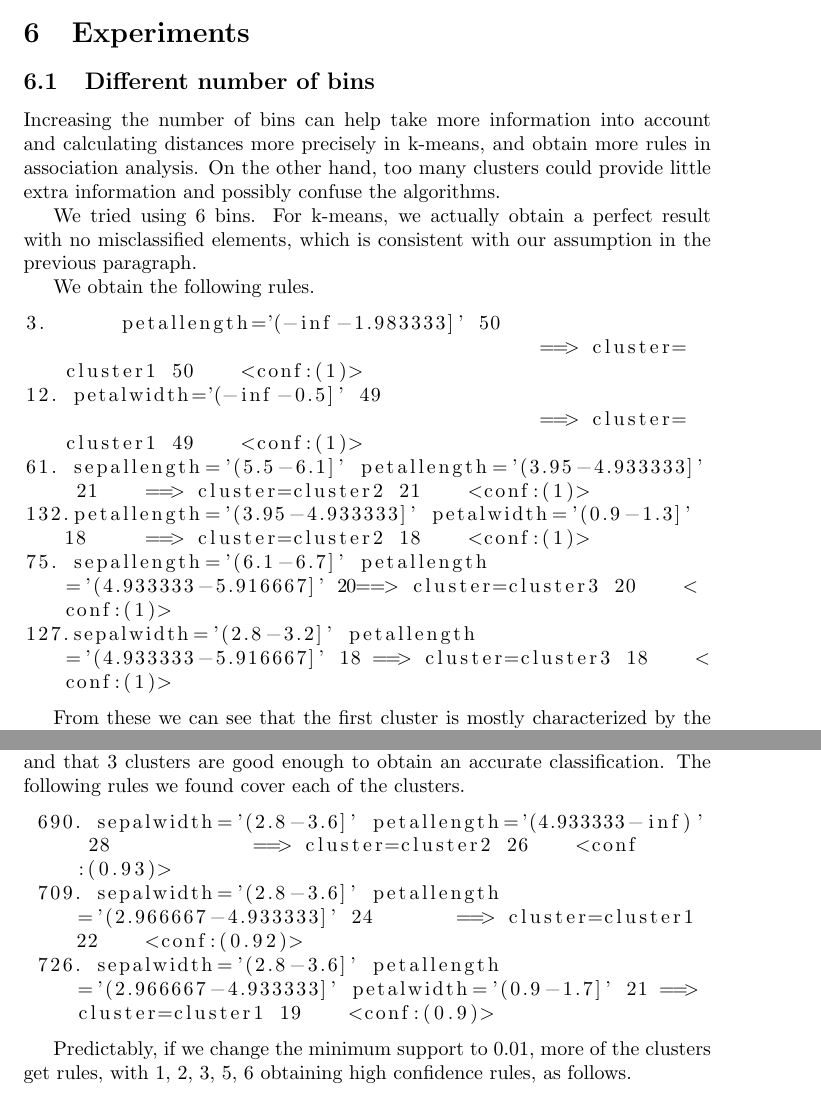
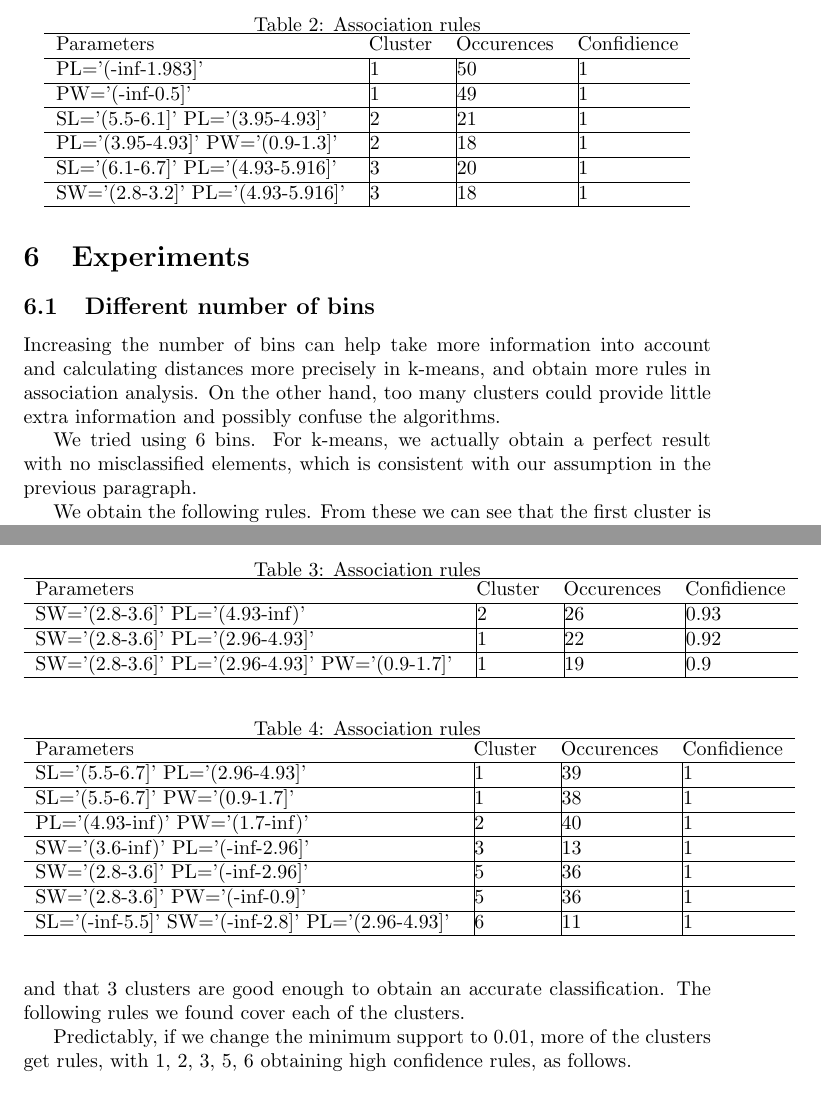
Before and after one commit to sci10n/Clustering-Labs, a LaTeX document (labs/lab2/Lab2.tex): two parts of pages 3 and 4 of 5 before the commit and two parts of pages 3 and 4 of 4 after it, joined at a grey line, cut at the place of the change. Compiled offline with pdfLaTeX.

Commit message:
fixed the tables for lab 2

```diff
--- a/labs/lab2/Lab2.tex
+++ b/labs/lab2/Lab2.tex
@@ -67,15 +75,21 @@ Increasing the number of bins can help take more information into account and ca
 We tried using 6 bins. For k-means, we actually obtain a perfect result with no misclassified elements, which is consistent with our assumption in the previous paragraph.
 
 We obtain the following rules.
-\begin{lstlisting}[breaklines=true]
-3. 	petallength='(-inf-1.983333]' 50 							==> cluster=cluster1 50    <conf:(1)>
-12. petalwidth='(-inf-0.5]' 49 									==> cluster=cluster1 49    <conf:(1)>
-61. sepallength='(5.5-6.1]' petallength='(3.95-4.933333]' 21 	==> cluster=cluster2 21    <conf:(1)>
-132.petallength='(3.95-4.933333]' petalwidth='(0.9-1.3]' 18 	==> cluster=cluster2 18    <conf:(1)>
-75. sepallength='(6.1-6.7]' petallength='(4.933333-5.916667]' 20==> cluster=cluster3 20    <conf:(1)>
-127.sepalwidth='(2.8-3.2]' petallength='(4.933333-5.916667]' 18 ==> cluster=cluster3 18    <conf:(1)>
-\end{lstlisting}
-
+\begin{table}[]
+\centering
+\caption{Association rules}
+\label{my-label}
+\begin{tabular}{llll}
+\hline
+Parameters & Cluster & Occurences & Confidience \\ \hline
+PL='(-inf-1.983]' &\vline 1 &\vline 50 &\vline 1 \\ \hline
+PW='(-inf-0.5]'  &\vline 1 &\vline  49  &\vline 1 \\ \hline
+SL='(5.5-6.1]' PL='(3.95-4.93]' &\vline 2 &\vline 21 &\vline 1 \\ \hline
+PL='(3.95-4.93]' PW='(0.9-1.3]' &\vline 2 &\vline 18 &\vline 1 \\ \hline
+SL='(6.1-6.7]' PL='(4.93-5.916]' &\vline 3 &\vline 20  &\vline 1 \\ \hline
+SW='(2.8-3.2]' PL='(4.93-5.916]' &\vline 3  &\vline 18  &\vline 1 \\ \hline
+\end{tabular}
+\end{table}
 From these we can see that the first cluster is mostly characterized by the dimensions of the petals, while the second and third clusters are characterized by a mix of attribute values. The clustering however is not so good, because 31.3\% of the flowers are in the incorrect cluster. It could be that, because we have a higher "resolution" in the possible values that the attributes can take, some sets of attribute values do not reach minimum support and don't give rise to the correct rules. This highlights that it may be important not to overdo the binning process but instead we try to make the discretization in a more significant way, for example by domain knowledge.
 
 \subsection{Different number of clusters}
@@ -83,11 +97,33 @@ We do not necessarily need to have as many clusters as classes, but if we want t
 
 We experimented with 6 clusters, twice as many as the classes. What happened is that rules satisfying our previously stated constraints were only found for 3 of the clusters: 1, 2 and 5, whereas we do not find any rules for 3, 4 and 6, regardless of the minimum confidence we set. The latter clusters also contained points, but just a few so that the minimum confidence was never satisfied, because most other points belonging to the same classes were in the larger clusters. From this we can conclude that the classes are well separable and that 3 clusters are good enough to obtain an accurate classification. The following rules we found cover each of the clusters.
 
-\begin{lstlisting}[breaklines=true]
- 690. sepalwidth='(2.8-3.6]' petallength='(4.933333-inf)' 28 		==> cluster=cluster2 26    <conf:(0.93)>
- 709. sepalwidth='(2.8-3.6]' petallength='(2.966667-4.933333]' 24 	==> cluster=cluster1 22    <conf:(0.92)>
- 726. sepalwidth='(2.8-3.6]' petallength='(2.966667-4.933333]' petalwidth='(0.9-1.7]' 21 ==> cluster=cluster1 19    <conf:(0.9)>
-\end{lstlisting}
-
+\begin{table}[]
+\centering
+\caption{Association rules}
+\label{my-label}
+\begin{tabular}{llll}
+\hline
+Parameters & Cluster & Occurences & Confidience \\ \hline
+SW='(2.8-3.6]' PL='(4.93-inf)' &\vline 2 &\vline26 &\vline0.93 \\ \hline
+SW='(2.8-3.6]' PL='(2.96-4.93]' &\vline 1 &\vline 22 &\vline 0.92 \\ \hline
+SW='(2.8-3.6]' PL='(2.96-4.93]' PW='(0.9-1.7]' &\vline 1 &\vline 19  &\vline 0.9 \\ \hline
+\end{tabular}
+\end{table}
 Predictably, if we change the minimum support to 0.01, more of the clusters get rules, with 1, 2, 3, 5, 6 obtaining high confidence rules, as follows.
 
+\begin{table}[]
+\centering
+\caption{Association rules}
+\label{my-label}
+\begin{tabular}{llll}
+\hline
+Parameters & Cluster & Occurences & Confidience \\ \hline
+SL='(5.5-6.7]' PL='(2.96-4.93]' &\vline 1&\vline 39 &\vline 1 \\ \hline
+SL='(5.5-6.7]' PW='(0.9-1.7]' &\vline 1 &\vline 38 &\vline 1 \\ \hline
+PL='(4.93-inf)' PW='(1.7-inf)'&\vline 2 &\vline40  &\vline 1 \\ \hline
+SW='(3.6-inf)' PL='(-inf-2.96]' &\vline 3 &\vline13 &\vline 1\\ \hline
+SW='(2.8-3.6]' PL='(-inf-2.96]' &\vline 5 &\vline36 &\vline 1 \\ \hline
+SW='(2.8-3.6]' PW='(-inf-0.9]' &\vline 5 &\vline36  &\vline 1 \\ \hline
+SL='(-inf-5.5]' SW='(-inf-2.8]' PL='(2.96-4.93]' &\vline 6 &\vline 11 &\vline 1\\ \hline
+\end{tabular}
+\end{table}
```
Also changed, not shown: labs/lab2/Lab2.pdf, labs/lab2/Lab2.tex (33 more changed lines).
